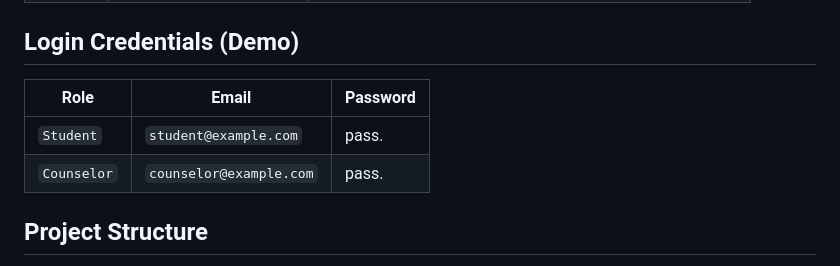
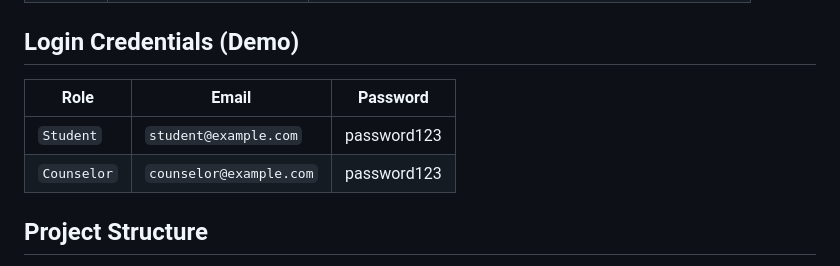
Before and after one commit to codealchemist007/mindmate-platform, a Markdown page: README.md, the part around one of its changes. Rendered like a GitHub page.

Commit message:
readme.md minor improvement

```diff
--- a/README.md
+++ b/README.md
@@ -133,10 +132,10 @@ The `server.js` file exposes the following RESTful API endpoints:
 | `POST` | `/api/chat`              | Sends a message to the Google Gemini AI chatbot.  |
 
 ## Login Credentials (Demo)
-| Role       | Email                    | Password     |
-|--------    |--------------------------|--------------|
-| `Student`  | `student@example.com`    | pass.        |
-| `Counselor`| `counselor@example.com`  | pass.        |
+| Role       | Email                    | Password           |
+|--------    |--------------------------|--------------------|
+| `Student`  | `student@example.com`    | password123        |
+| `Counselor`| `counselor@example.com`  | password123        |
 
 ## Project Structure
 
```
Also changed, not shown: other parts of README.md (+3 -4 lines).
